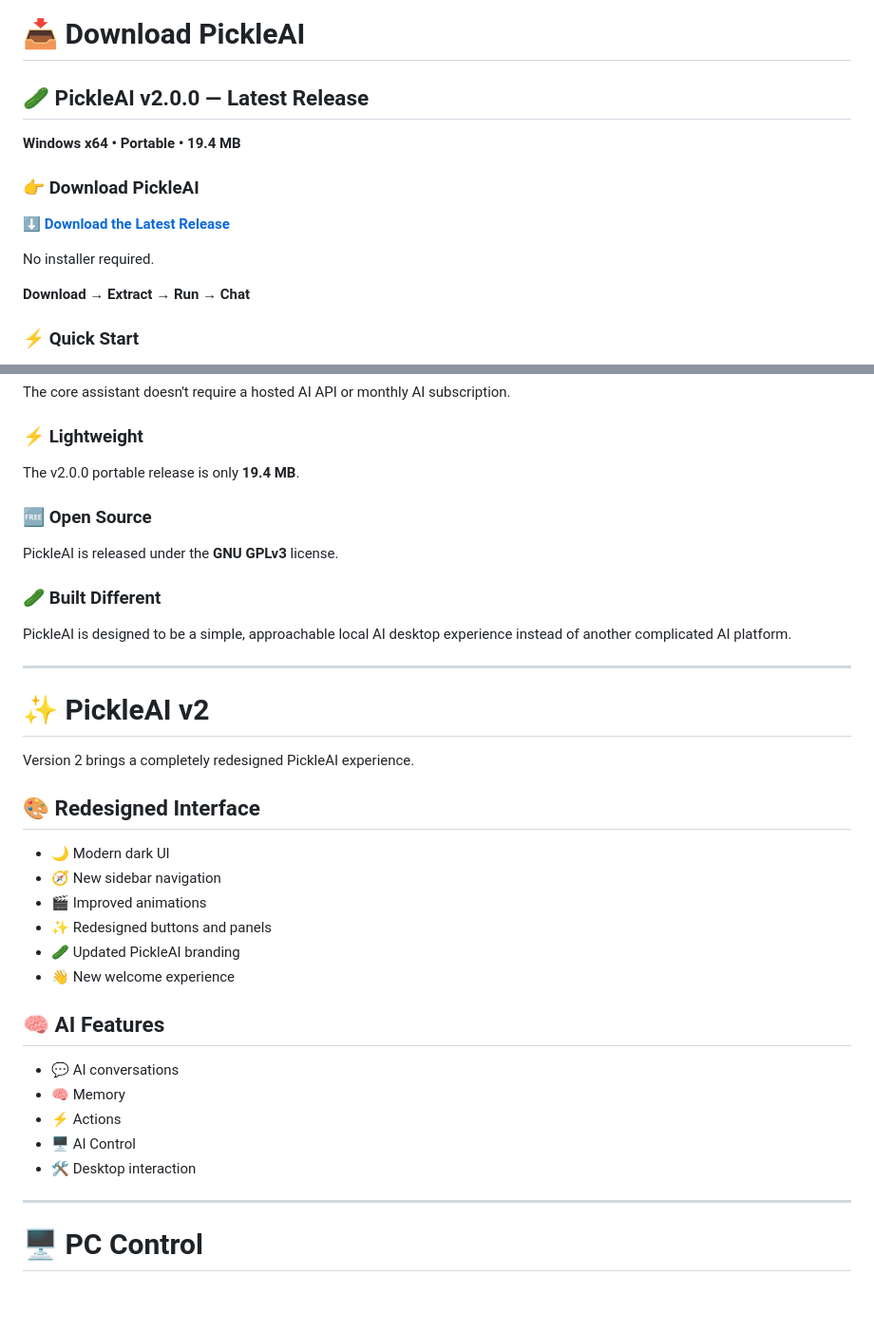
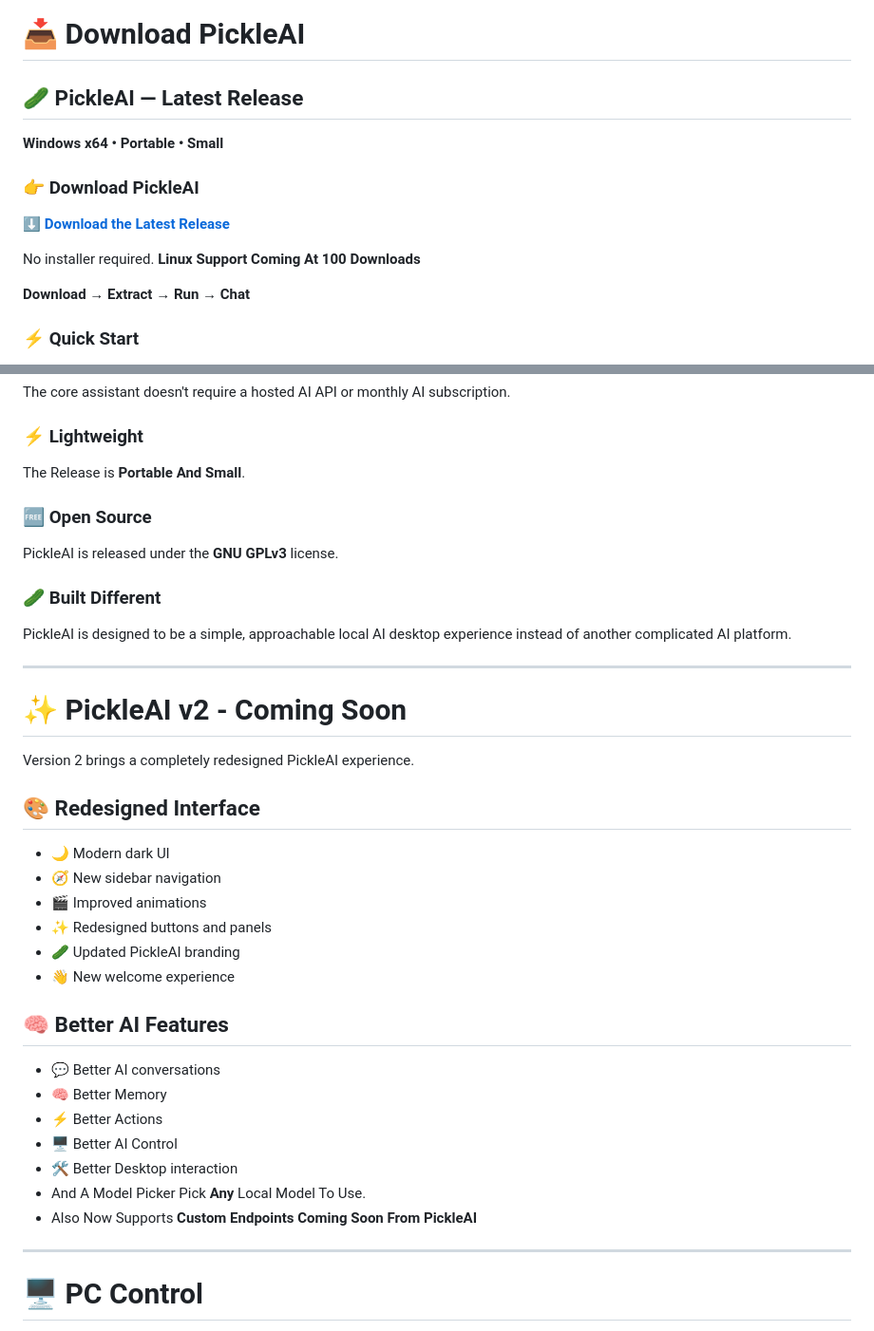
Before and after one commit to PickleForge-Labs/PickleAI, a Markdown page: README.md, 2 parts joined by grey strips. Shown at 95% size. Drawn GitHub-style; blank space fills up the shorter version.

Commit message:
Revise README for clarity and updates
Updated README to remove version number and improve descriptions.

```diff
--- a/README.md
+++ b/README.md
@@ -41,15 +41,16 @@ No sending your conversations to a hosted AI service for the core assistant.
 
 # 📥 Download PickleAI
 
-## 🥒 PickleAI v2.0.0 — Latest Release
+## 🥒 PickleAI — Latest Release
 
-**Windows x64 • Portable • 19.4 MB**
+**Windows x64 • Portable • Small**
 
 ### 👉 Download PickleAI
 
 **[⬇️ Download the Latest Release](../../releases/latest)**
 
 No installer required.
+**Linux Support Coming At 100 Downloads**
 
 **Download → Extract → Run → Chat**
 
@@ -86,7 +87,7 @@ The core assistant doesn't require a hosted AI API or monthly AI subscription.
 
 ### ⚡ Lightweight
 
-The v2.0.0 portable release is only **19.4 MB**.
+The Release is **Portable And Small**.
 
 ### 🆓 Open Source
 
@@ -98,7 +99,7 @@ PickleAI is designed to be a simple, approachable local AI desktop experience in
 
 ---
 
-# ✨ PickleAI v2
+# ✨ PickleAI v2 - Coming Soon
 
 Version 2 brings a completely redesigned PickleAI experience.
 
@@ -111,14 +112,16 @@ Version 2 brings a completely redesigned PickleAI experience.
 * 🥒 Updated PickleAI branding
 * 👋 New welcome experience
 
-## 🧠 AI Features
+## 🧠 Better AI Features
 
-* 💬 AI conversations
-* 🧠 Memory
-* ⚡ Actions
-* 🖥️ AI Control
-* 🛠️ Desktop interaction
-
+* 💬 Better AI conversations
+* 🧠 Better Memory
+* ⚡ Better Actions
+* 🖥️ Better AI Control
+* 🛠️ Better Desktop interaction
+* And A Model Picker Pick **Any** Local Model To Use.
+* Also Now Supports **Custom Endpoints**
+**Coming Soon From PickleAI**
 ---
 
 # 🖥️ PC Control
```
